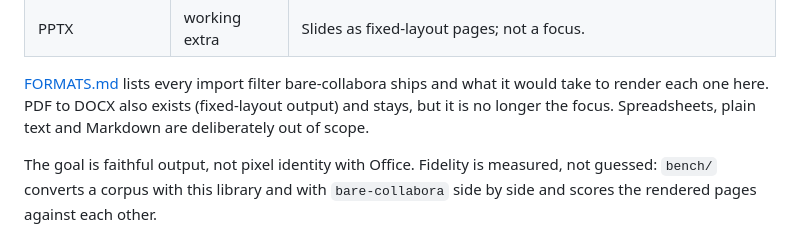
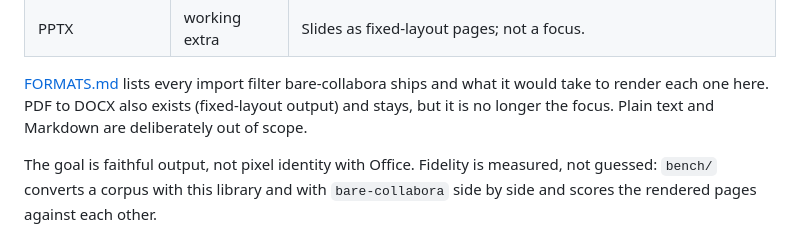
Before and after one commit to moromisato/bare-x-to-pdf, a Markdown page: README.md, the part around the change. Drawn GitHub-style.

```diff
--- a/README.md
+++ b/README.md
@@ -22,7 +22,7 @@ order:
 
 [FORMATS.md](FORMATS.md) lists every import filter bare-collabora ships and
 what it would take to render each one here. PDF to DOCX also exists
-(fixed-layout output) and stays, but it is no longer the focus. Spreadsheets, plain text and Markdown are deliberately out of scope.
+(fixed-layout output) and stays, but it is no longer the focus. Plain text and Markdown are deliberately out of scope.
 
 The goal is faithful output, not pixel identity with Office. Fidelity is
 measured, not guessed: `bench/` converts a corpus with this library and with
```
Also changed, not shown: FORMATS.md (+4 -4 lines).
